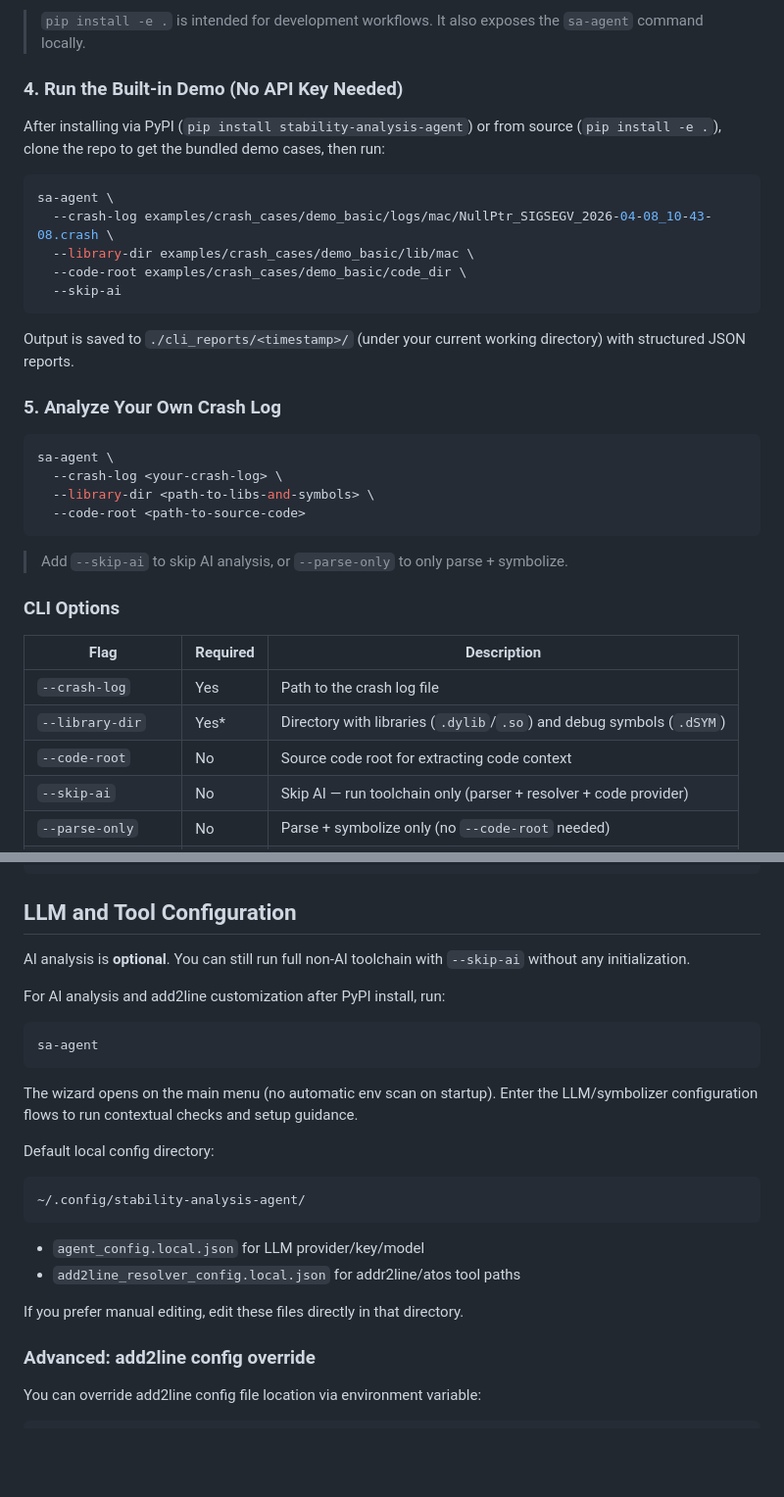
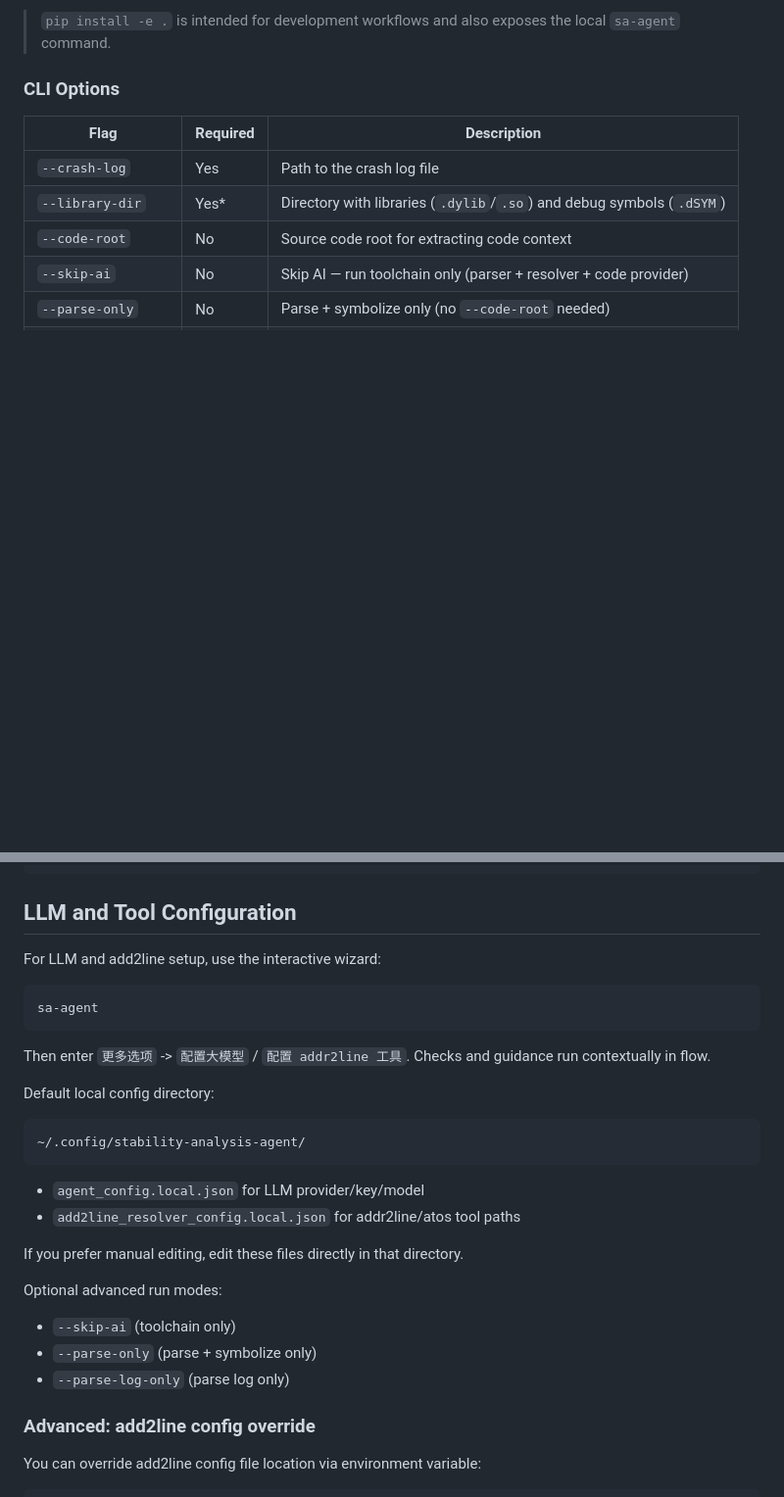
Before and after one commit to baidu-maps/stability-analysis-agent, a Markdown page: README.md, 2 parts joined by grey strips. Shown at 98% size. Drawn GitHub-style; blank space fills up the shorter version.

````diff
--- a/README.md
+++ b/README.md
@@ -192,31 +187,6 @@ pip install -e .
 ```
 
-> `pip install -e .` is intended for development workflows. It also exposes the `sa-agent` command locally.
-
-### 4. Run the Built-in Demo (No API Key Needed)
-
-After installing via PyPI (`pip install stability-analysis-agent`) or from source (`pip install -e .`), clone the repo to get the bundled demo cases, then run:
-
-```bash
-sa-agent \
-  --crash-log examples/crash_cases/demo_basic/logs/mac/NullPtr_SIGSEGV_2026-04-08_10-43-08.crash \
-  --library-dir examples/crash_cases/demo_basic/lib/mac \
-  --code-root examples/crash_cases/demo_basic/code_dir \
-  --skip-ai
-```
-
-Output is saved to `./cli_reports/<timestamp>/` (under your current working directory) with structured JSON reports.
-
-### 5. Analyze Your Own Crash Log
-
-```bash
-sa-agent \
-  --crash-log <your-crash-log> \
-  --library-dir <path-to-libs-and-symbols> \
-  --code-root <path-to-source-code>
-```
-
-> Add `--skip-ai` to skip AI analysis, or `--parse-only` to only parse + symbolize.
+> `pip install -e .` is intended for development workflows and also exposes the local `sa-agent` command.
 
 ### CLI Options
 
@@ -273,15 +243,13 @@ print(result)
 
 ## LLM and Tool Configuration
 
-AI analysis is **optional**. You can still run full non-AI toolchain with `--skip-ai` without any initialization.
-
-For AI analysis and add2line customization after PyPI install, run:
+For LLM and add2line setup, use the interactive wizard:
 
 ```bash
 sa-agent
 ```
 
-The wizard opens on the main menu (no automatic env scan on startup). Enter the LLM/symbolizer configuration flows to run contextual checks and setup guidance.
+Then enter `更多选项` -> `配置大模型` / `配置 addr2line 工具`. Checks and guidance run contextually in flow.
 
 Default local config directory:
 
@@ -293,6 +261,11 @@ Default local config directory:
 - `add2line_resolver_config.local.json` for addr2line/atos tool paths
 
 If you prefer manual editing, edit these files directly in that directory.
+
+Optional advanced run modes:
+- `--skip-ai` (toolchain only)
+- `--parse-only` (parse + symbolize only)
+- `--parse-log-only` (parse log only)
 
 ### Advanced: add2line config override
 
````
Also changed, not shown: other parts of README.md (+34 -39 lines), README.zh-CN.md (+40 -67 lines).
